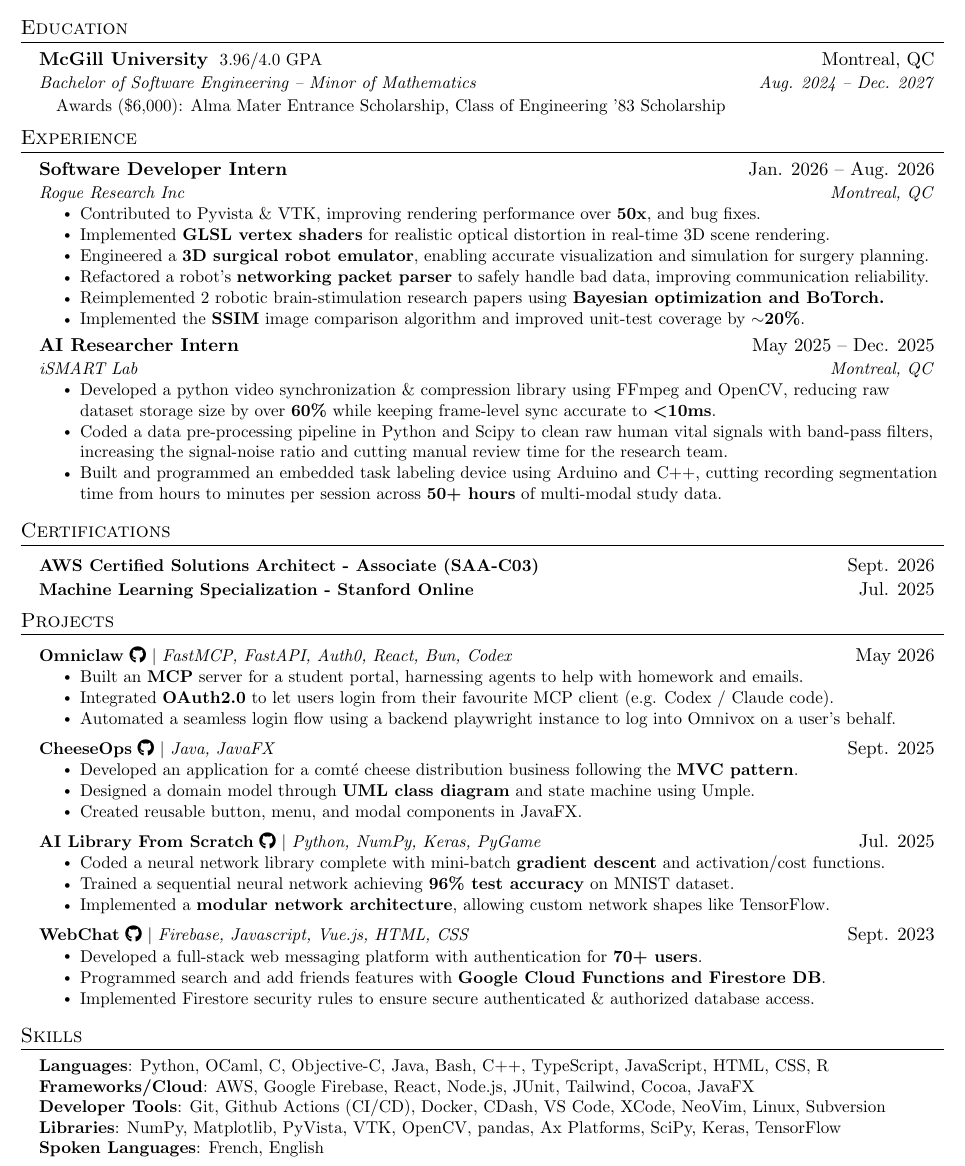
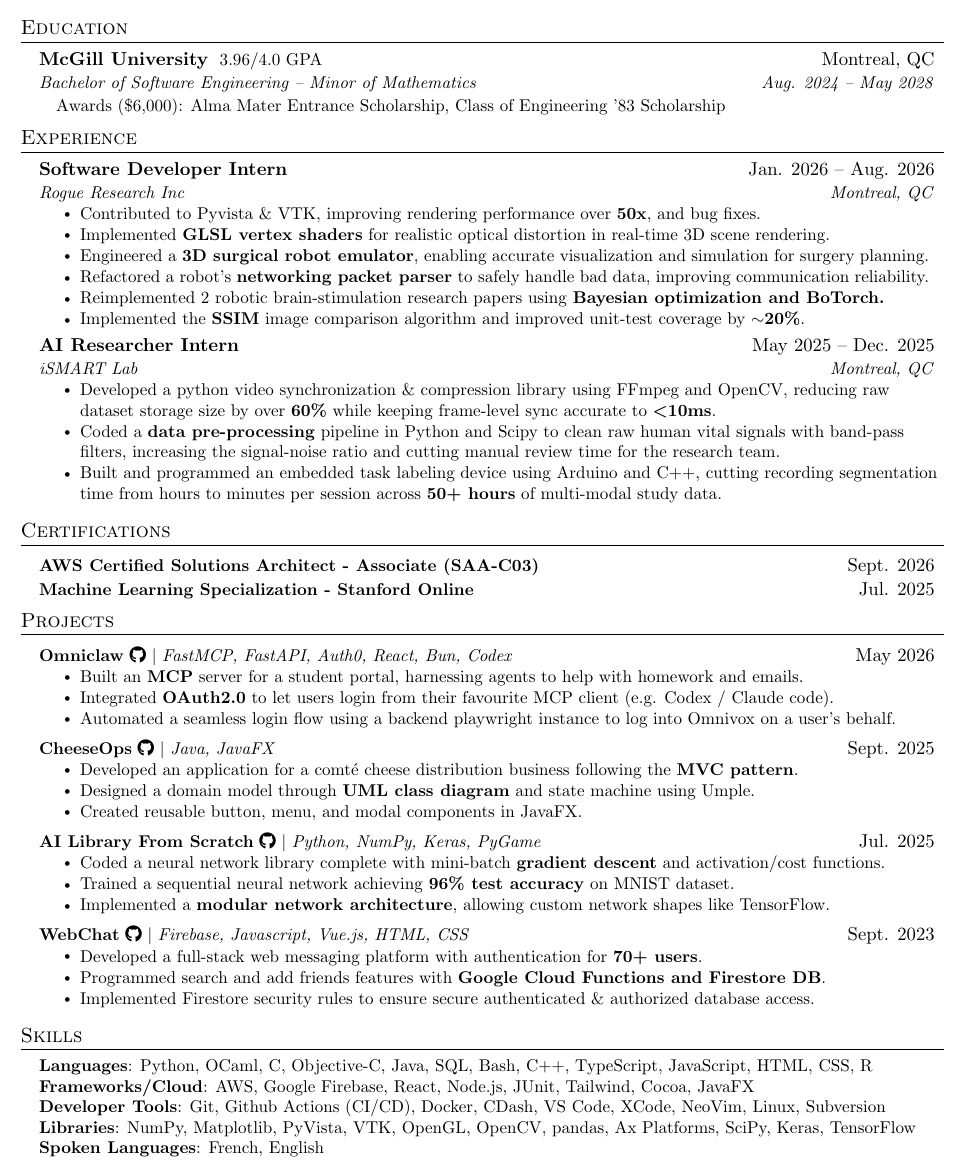
Before and after one commit to Benjamincf0/Resume, a LaTeX document (Benjamin_Curis_Friedman.tex): part of the page, cut so that both start at the same text. Compiled offline with pdfLaTeX.

Commit message:
further improvements

```diff
--- a/Benjamin_Curis_Friedman.tex
+++ b/Benjamin_Curis_Friedman.tex
@@ -134,7 +134,7 @@
   \resumeSubHeadingListStart
     \resumeSubheadingEducation
       {McGill University}{Montreal, QC}
-      {Bachelor of Software Engineering -- Minor of Mathematics}{Aug. 2024 -- Dec. 2027}
+      {Bachelor of Software Engineering -- Minor of Mathematics}{Aug. 2024 -- May 2028}
       {Awards (\$6,000): Alma Mater Entrance Scholarship, Class of Engineering '83 Scholarship}{  3.96/4.0 GPA}
   \resumeSubHeadingListEnd
 
@@ -161,7 +161,7 @@
       {iSMART Lab}{Montreal, QC}
       \resumeItemListStart
         \resumeItem{Developed a python video synchronization \& compression library using FFmpeg and OpenCV, reducing raw dataset storage size by over \textbf{60\%} while keeping frame-level sync accurate to \textbf{\textless 10ms}.}
-        \resumeItem{Coded a data pre-processing pipeline in Python and Scipy to clean raw human vital signals with band-pass filters, increasing the signal-noise ratio and cutting manual review time for the research team.}
+        \resumeItem{Coded a \textbf{data pre-processing} pipeline in Python and Scipy to clean raw human vital signals with band-pass filters, increasing the signal-noise ratio and cutting manual review time for the research team.}
         \resumeItem{Built and programmed an embedded task labeling device using Arduino and C++, cutting recording segmentation time from hours to minutes per session across \textbf{50+ hours} of multi-modal study data.}
       \resumeItemListEnd
 
@@ -245,10 +245,10 @@
 \section{Skills}
  \begin{itemize}[leftmargin=0.15in, label={}]
     \small{\item{
-     \textbf{Languages}{: Python, OCaml, C, Objective-C, Java, Bash, C++, TypeScript, JavaScript, HTML, CSS, R} \\
+     \textbf{Languages}{: Python, OCaml, C, Objective-C, Java, SQL,  Bash, C++, TypeScript, JavaScript, HTML, CSS, R} \\
      \textbf{Frameworks/Cloud}{: AWS, Google Firebase, React, Node.js, JUnit, Tailwind, Cocoa, JavaFX} \\
      \textbf{Developer Tools}{: Git, Github Actions (CI/CD), Docker, CDash, VS Code, XCode, NeoVim, Linux, Subversion} \\
-     \textbf{Libraries}{: NumPy, Matplotlib, PyVista, VTK, OpenCV, pandas, Ax Platforms, SciPy, Keras, TensorFlow}\\
+     \textbf{Libraries}{: NumPy, Matplotlib, PyVista, VTK, OpenGL, OpenCV, pandas, Ax Platforms, SciPy, Keras, TensorFlow}\\
      \textbf{Spoken Languages}{: French, English}
     }}
  \end{itemize}
```
Also changed, not shown: Benjamin_Curis_Friedman.pdf.
